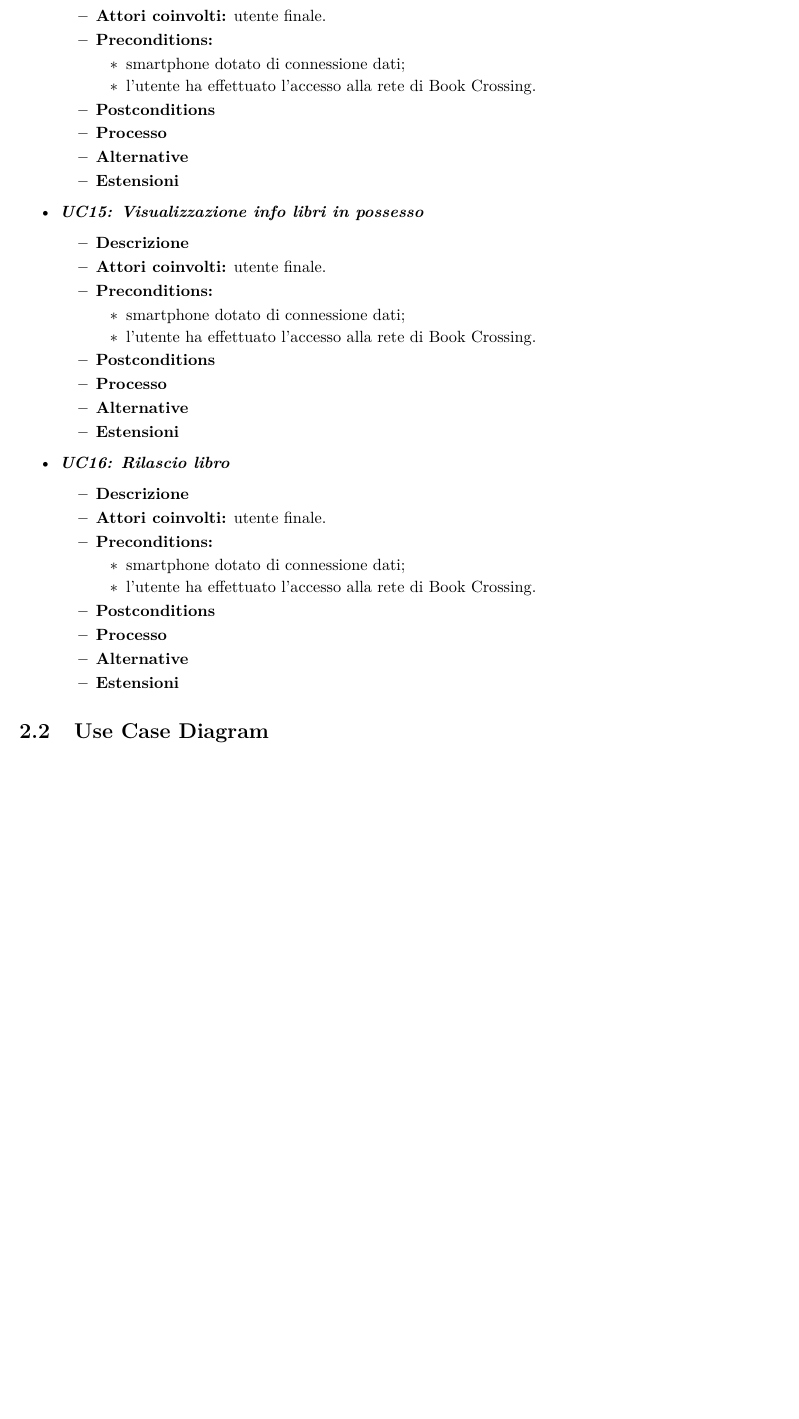
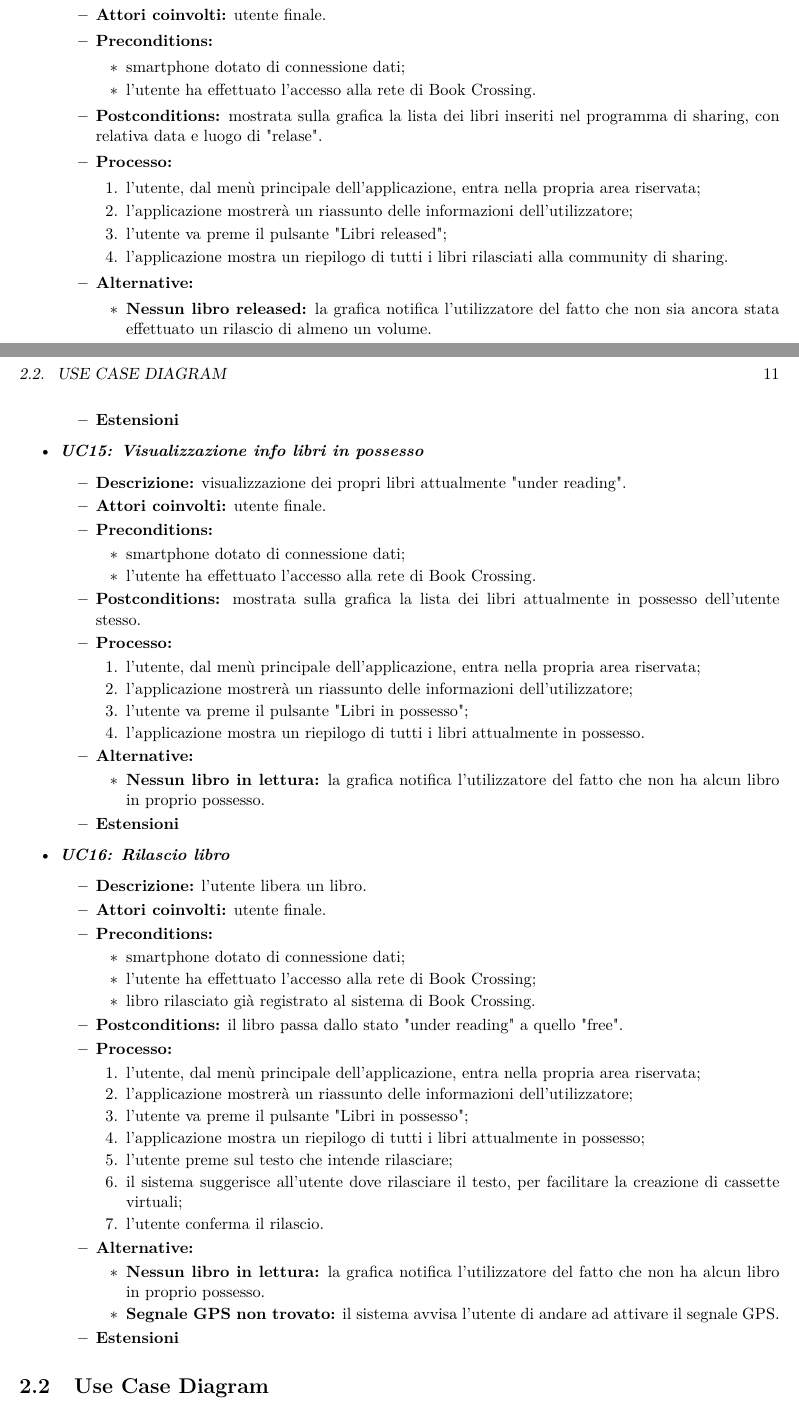
Before and after one commit to mpiffari/Sw_Project_InfoIII, a LaTeX book (DocumentazioneLatex/DocumentazioneProgettuale.tex, which reads DocumentazioneLatex/Capitolo_Sezioni/AnalisiCasiUso.tex): part of page 18 of 22 before the commit and two parts of pages 18 and 19 of 24 after it, the two joined at a grey line, cut so that both start at the same text, the shorter picture padded with empty space. Compiled offline with pdfLaTeX.

Commit message:
+ Use cases 9-16 + Images of DB and Logical

```diff
--- a/DocumentazioneLatex/Capitolo_Sezioni/AnalisiCasiUso.tex
+++ b/DocumentazioneLatex/Capitolo_Sezioni/AnalisiCasiUso.tex
@@ -275,44 +295,76 @@
 	\end{itemize}
 	\item \textbf{\textit{UC14: Visualizzazione info libri released}}
 	\begin{itemize}
-		\item \textbf{Descrizione}
+		\item \textbf{Descrizione:} visualizzazione storico dei propri libri condivisi con la rete.
 		\item \textbf{Attori coinvolti:}  utente finale.
 		\item \textbf{Preconditions:}
 		\begin{itemize}
 			\item smartphone dotato di connessione dati;
 			\item l’utente ha effettuato l’accesso alla rete di Book Crossing.
 		\end{itemize}
-		\item \textbf{Postconditions}
-		\item \textbf{Processo}
-		\item \textbf{Alternative}
+		\item \textbf{Postconditions:} mostrata sulla grafica la lista dei libri inseriti nel programma di sharing, con relativa data e luogo di "relase".
+		\item \textbf{Processo:}
+		\begin{enumerate}
+			\item l'utente, dal menù principale dell'applicazione, entra nella propria area riservata;
+			\item l'applicazione mostrerà un riassunto delle informazioni dell'utilizzatore;
+			\item l'utente va preme il pulsante "Libri released";
+			\item l'applicazione mostra un riepilogo di tutti i libri rilasciati alla community di sharing.
+		\end{enumerate}
+		\item \textbf{Alternative:}
+		\begin{itemize}
+			\item \textbf{Nessun libro released:} la grafica notifica l'utilizzatore del fatto che non sia ancora stata effettuato un rilascio di almeno un volume.
+		\end{itemize}
 		\item \textbf{Estensioni}
 	\end{itemize}
 	\item \textbf{\textit{UC15: Visualizzazione info libri in possesso}}
 	\begin{itemize}
-		\item \textbf{Descrizione}
+		\item \textbf{Descrizione:} visualizzazione dei propri libri attualmente "under reading".
 		\item \textbf{Attori coinvolti:}  utente finale.
 		\item \textbf{Preconditions:}
 		\begin{itemize}
 			\item smartphone dotato di connessione dati;
 			\item l’utente ha effettuato l’accesso alla rete di Book Crossing.
 		\end{itemize}
-		\item \textbf{Postconditions}
-		\item \textbf{Processo}
-		\item \textbf{Alternative}
+		\item \textbf{Postconditions:} mostrata sulla grafica la lista dei libri attualmente in possesso dell'utente stesso.
+		\item \textbf{Processo:}
+		\begin{enumerate}
+			\item l'utente, dal menù principale dell'applicazione, entra nella propria area riservata;
+			\item l'applicazione mostrerà un riassunto delle informazioni dell'utilizzatore;
+			\item l'utente va preme il pulsante "Libri in possesso";
+			\item l'applicazione mostra un riepilogo di tutti i libri attualmente in possesso.
+		\end{enumerate}
+		\item \textbf{Alternative:}
+		\begin{itemize}
+			\item \textbf{Nessun libro in lettura:} la grafica notifica l'utilizzatore del fatto che non ha alcun libro in proprio possesso.
+		\end{itemize}
 		\item \textbf{Estensioni}
 	\end{itemize}
 	\item \textbf{\textit{UC16: Rilascio libro}}
 	\begin{itemize}
-		\item \textbf{Descrizione}
+		\item \textbf{Descrizione:} l'utente libera un libro.
 		\item \textbf{Attori coinvolti:} utente finale.
 		\item \textbf{Preconditions:}
 		\begin{itemize}
 			\item smartphone dotato di connessione dati;
-			\item l’utente ha effettuato l’accesso alla rete di Book Crossing.
+			\item l’utente ha effettuato l’accesso alla rete di Book Crossing;
+			\item libro rilasciato già registrato al sistema di Book Crossing.
 		\end{itemize}
-		\item \textbf{Postconditions}
-		\item \textbf{Processo}
-		\item \textbf{Alternative}
+		\item \textbf{Postconditions:} il libro passa dallo stato "under reading" a quello "free".
+		\item \textbf{Processo:}
+		\begin{enumerate}
+			\item l'utente, dal menù principale dell'applicazione, entra nella propria area riservata;
+			\item l'applicazione mostrerà un riassunto delle informazioni dell'utilizzatore;
+			\item l'utente va preme il pulsante "Libri in possesso";
+			\item l'applicazione mostra un riepilogo di tutti i libri attualmente in possesso;
+			\item  l'utente preme sul testo che intende rilasciare;
+			\item il sistema suggerisce all'utente dove rilasciare il testo, per facilitare la creazione di cassette virtuali;
+			\item l'utente conferma il rilascio.
+		\end{enumerate}
+		\item \textbf{Alternative:}
+		\begin{itemize}
+			\item \textbf{Nessun libro in lettura:} la grafica notifica l'utilizzatore del fatto che non ha alcun libro in proprio possesso.
+			\item \textbf{Segnale GPS non trovato:} il sistema avvisa l'utente di andare ad attivare il segnale GPS.
+		\end{itemize}
 		\item \textbf{Estensioni}
 	\end{itemize}
 \end{itemize}
```
Also changed, not shown: DocumentazioneLatex/Capitolo_Sezioni/RequisitiUtente.tex (+5 -3 lines), DocumentazioneLatex/Capitolo_Sezioni/UseCases.tex (added, +5 -0 lines), DocumentazioneLatex/DocumentazioneProgettuale.tex (+15 -5 lines), DocumentazioneLatex/DocumentazioneProgettuale.pdf, DocumentazioneLatex/Immagini/Database_v_1_0-2018-11-11_16_07.jpg (added), DocumentazioneLatex/Immagini/Database_v_1_0-2018-11-11_16_07.svg (added), DocumentazioneLatex/Immagini/Logical_View.jpg (added), DocumentazioneLatex/Immagini/Logical_View.svg (added), DocumentazioneLatex/Capitolo_Sezioni/AnalisiCasiUso.tex (38 more changed lines), 7 other files.
